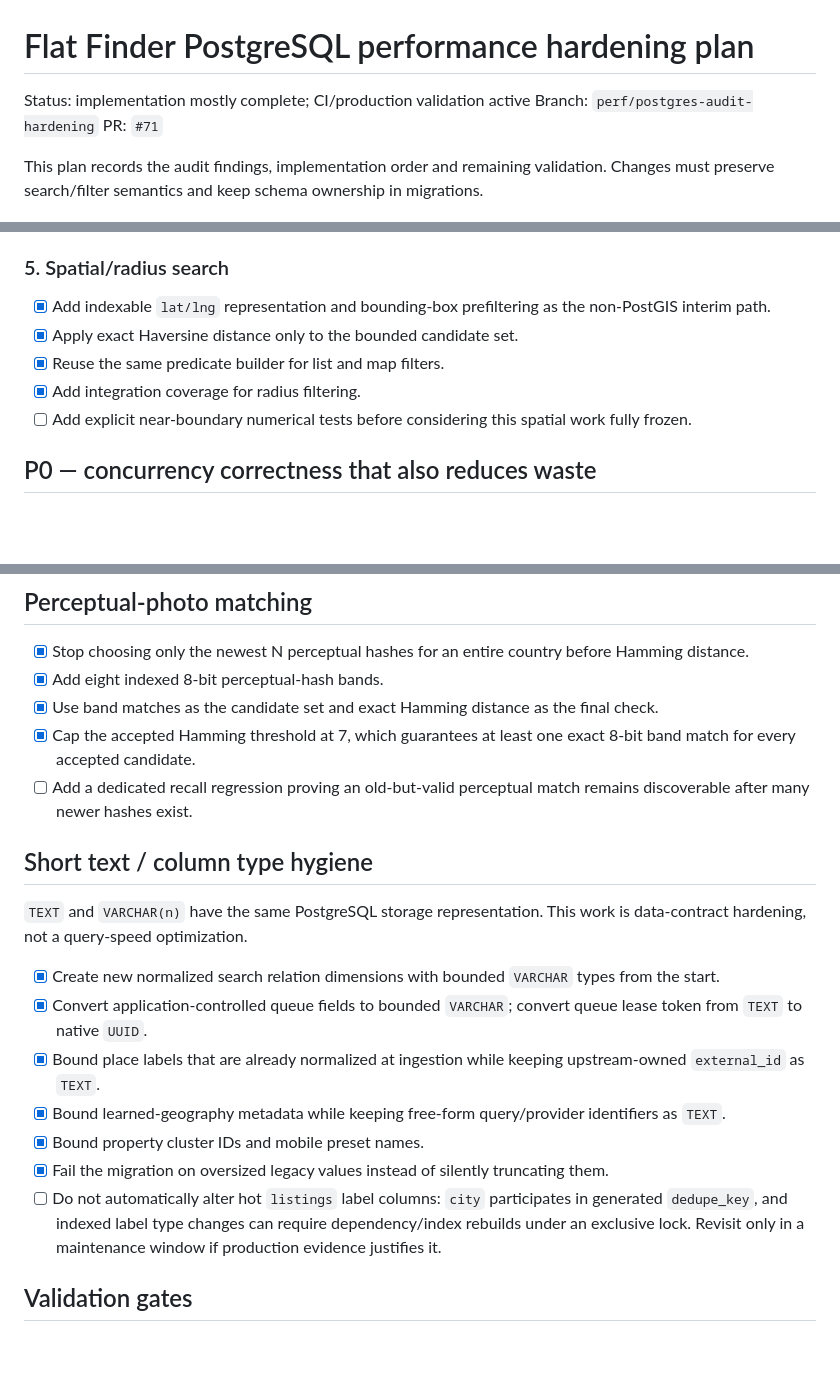
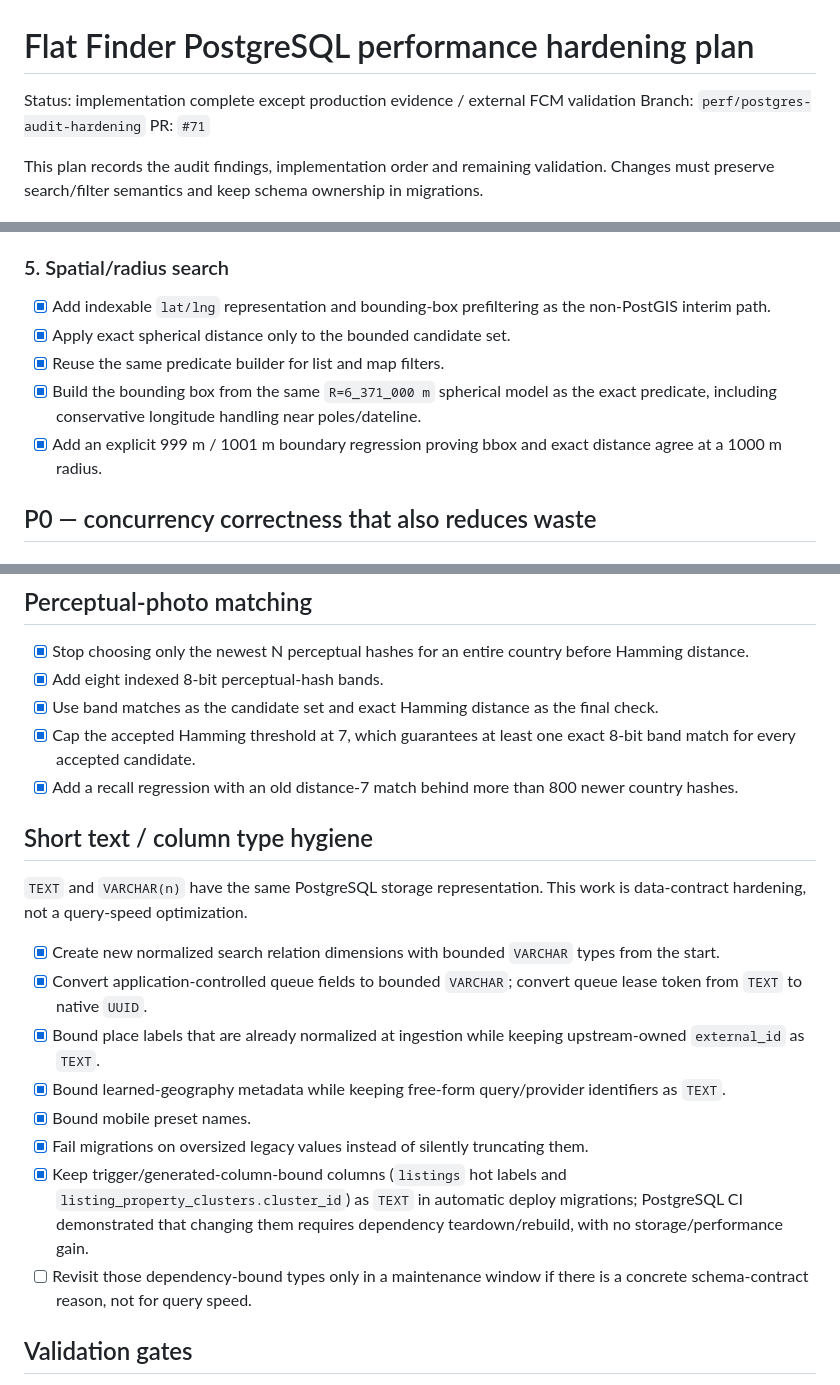
Before and after one commit to AmoneMisa/flat-finder, a Markdown page: docs/PERFORMANCE_AUDIT_PLAN.md, 3 parts joined by grey strips. GitHub-like rendering; blank space fills up the shorter version.

Commit message:
docs: close radius cursor and perceptual regressions

```diff
--- a/docs/PERFORMANCE_AUDIT_PLAN.md
+++ b/docs/PERFORMANCE_AUDIT_PLAN.md
@@ -1,6 +1,6 @@
 # Flat Finder PostgreSQL performance hardening plan
 
-Status: implementation mostly complete; CI/production validation active
+Status: implementation complete except production evidence / external FCM validation
 Branch: `perf/postgres-audit-hardening`
 PR: `#71`
 
@@ -41,10 +41,10 @@ This plan records the audit findings, implementation order and remaining validat
 
 ### 5. Spatial/radius search
 - [x] Add indexable `lat/lng` representation and bounding-box prefiltering as the non-PostGIS interim path.
-- [x] Apply exact Haversine distance only to the bounded candidate set.
+- [x] Apply exact spherical distance only to the bounded candidate set.
 - [x] Reuse the same predicate builder for list and map filters.
-- [x] Add integration coverage for radius filtering.
-- [ ] Add explicit near-boundary numerical tests before considering this spatial work fully frozen.
+- [x] Build the bounding box from the same `R=6_371_000 m` spherical model as the exact predicate, including conservative longitude handling near poles/dateline.
+- [x] Add an explicit 999 m / 1001 m boundary regression proving bbox and exact distance agree at a 1000 m radius.
 
 ## P0 — concurrency correctness that also reduces waste
 
@@ -81,7 +81,7 @@ This plan records the audit findings, implementation order and remaining validat
 - [x] Add eight indexed 8-bit perceptual-hash bands.
 - [x] Use band matches as the candidate set and exact Hamming distance as the final check.
 - [x] Cap the accepted Hamming threshold at 7, which guarantees at least one exact 8-bit band match for every accepted candidate.
-- [ ] Add a dedicated recall regression proving an old-but-valid perceptual match remains discoverable after many newer hashes exist.
+- [x] Add a recall regression with an old distance-7 match behind more than 800 newer country hashes.
 
 ## Short text / column type hygiene
 
@@ -91,9 +91,10 @@ This plan records the audit findings, implementation order and remaining validat
 - [x] Convert application-controlled queue fields to bounded `VARCHAR`; convert queue lease token from `TEXT` to native `UUID`.
 - [x] Bound place labels that are already normalized at ingestion while keeping upstream-owned `external_id` as `TEXT`.
 - [x] Bound learned-geography metadata while keeping free-form query/provider identifiers as `TEXT`.
-- [x] Bound property cluster IDs and mobile preset names.
-- [x] Fail the migration on oversized legacy values instead of silently truncating them.
-- [ ] Do not automatically alter hot `listings` label columns: `city` participates in generated `dedupe_key`, and indexed label type changes can require dependency/index rebuilds under an exclusive lock. Revisit only in a maintenance window if production evidence justifies it.
+- [x] Bound mobile preset names.
+- [x] Fail migrations on oversized legacy values instead of silently truncating them.
+- [x] Keep trigger/generated-column-bound columns (`listings` hot labels and `listing_property_clusters.cluster_id`) as `TEXT` in automatic deploy migrations; PostgreSQL CI demonstrated that changing them requires dependency teardown/rebuild, with no storage/performance gain.
+- [ ] Revisit those dependency-bound types only in a maintenance window if there is a concrete schema-contract reason, not for query speed.
 
 ## Validation gates
 
```
Also changed, not shown: other parts of docs/PERFORMANCE_AUDIT_PLAN.md (+1 -1 lines).
